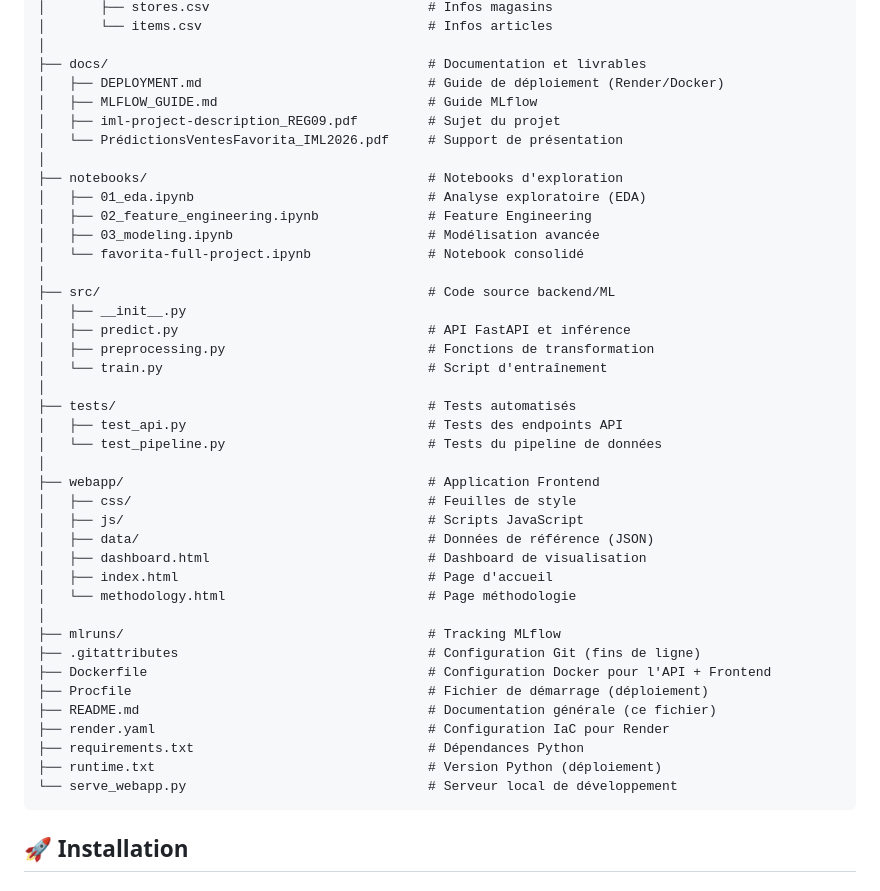
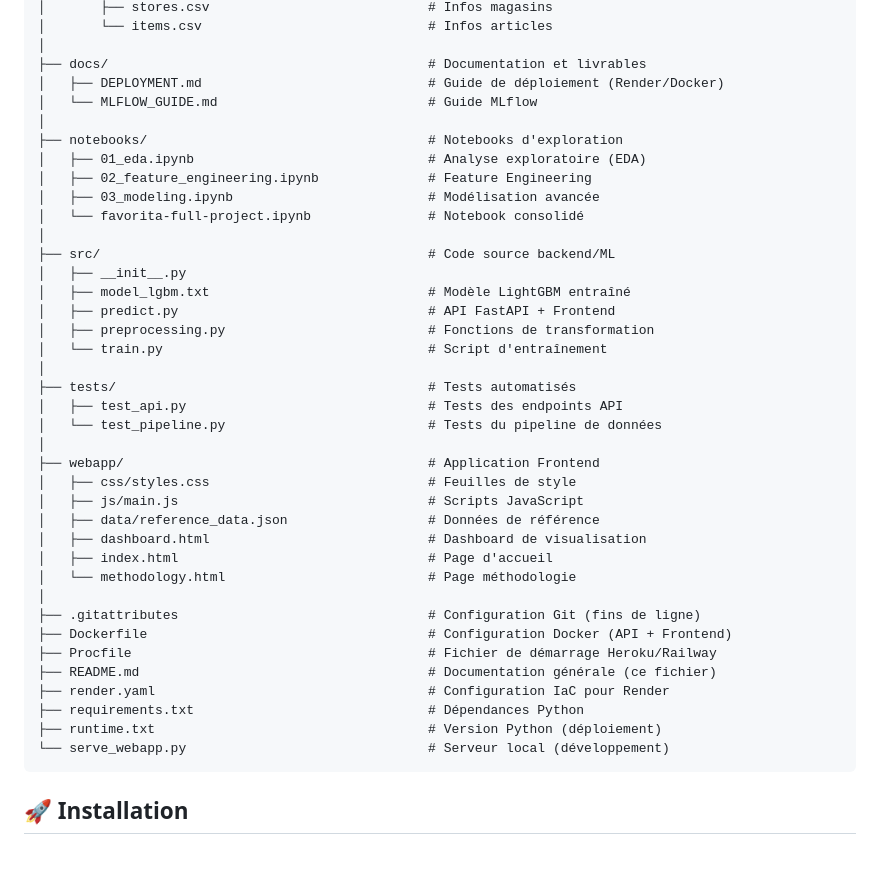
Before and after one commit to awa-d/ML1_ISE2-2026_PredictionDesVentes, a Markdown page: README.md, the part around one of its changes. GitHub-like rendering; blank space fills up the shorter version.

````diff
--- a/README.md
+++ b/README.md
@@ -81,9 +93,7 @@ Le projet est organisé selon les pratiques de structuration de projets Data Sci
 │
 ├── docs/                                         # Documentation et livrables
 │   ├── DEPLOYMENT.md                             # Guide de déploiement (Render/Docker)
-│   ├── MLFLOW_GUIDE.md                           # Guide MLflow
-│   ├── iml-project-description_REG09.pdf         # Sujet du projet
-│   └── PrédictionsVentesFavorita_IML2026.pdf     # Support de présentation
+│   └── MLFLOW_GUIDE.md                           # Guide MLflow
 │
 ├── notebooks/                                    # Notebooks d'exploration
 │   ├── 01_eda.ipynb                              # Analyse exploratoire (EDA)
@@ -93,7 +103,8 @@ Le projet est organisé selon les pratiques de structuration de projets Data Sci
 │
 ├── src/                                          # Code source backend/ML
 │   ├── __init__.py
-│   ├── predict.py                                # API FastAPI et inférence
+│   ├── model_lgbm.txt                            # Modèle LightGBM entraîné
+│   ├── predict.py                                # API FastAPI + Frontend
 │   ├── preprocessing.py                          # Fonctions de transformation
 │   └── train.py                                  # Script d'entraînement
 │
@@ -102,22 +113,21 @@ Le projet est organisé selon les pratiques de structuration de projets Data Sci
 │   └── test_pipeline.py                          # Tests du pipeline de données
 │
 ├── webapp/                                       # Application Frontend
-│   ├── css/                                      # Feuilles de style
-│   ├── js/                                       # Scripts JavaScript
-│   ├── data/                                     # Données de référence (JSON)
+│   ├── css/styles.css                            # Feuilles de style
+│   ├── js/main.js                                # Scripts JavaScript
+│   ├── data/reference_data.json                  # Données de référence
 │   ├── dashboard.html                            # Dashboard de visualisation
 │   ├── index.html                                # Page d'accueil
 │   └── methodology.html                          # Page méthodologie
 │
-├── mlruns/                                       # Tracking MLflow
 ├── .gitattributes                                # Configuration Git (fins de ligne)
-├── Dockerfile                                    # Configuration Docker pour l'API + Frontend
-├── Procfile                                      # Fichier de démarrage (déploiement)
+├── Dockerfile                                    # Configuration Docker (API + Frontend)
+├── Procfile                                      # Fichier de démarrage Heroku/Railway
 ├── README.md                                     # Documentation générale (ce fichier)
 ├── render.yaml                                   # Configuration IaC pour Render
 ├── requirements.txt                              # Dépendances Python
 ├── runtime.txt                                   # Version Python (déploiement)
-└── serve_webapp.py                               # Serveur local de développement
+└── serve_webapp.py                               # Serveur local (développement)
 ```
 
 ## 🚀 Installation
````
Also changed, not shown: other parts of README.md (+32 -70 lines).
